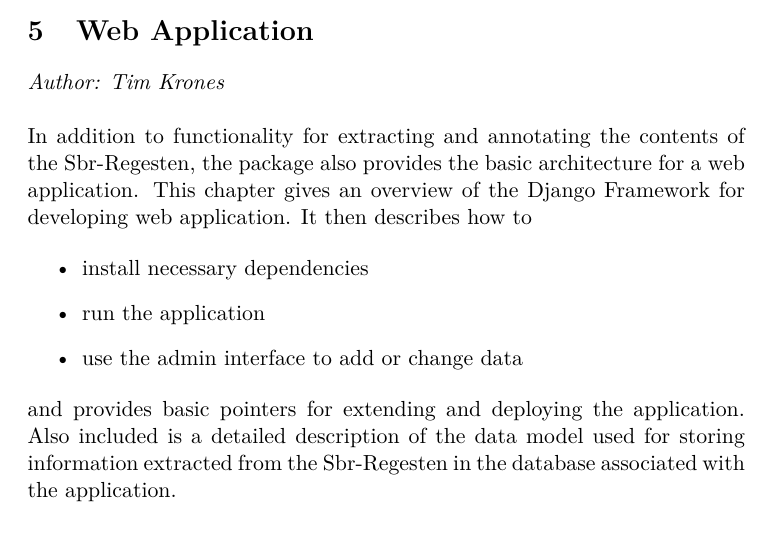
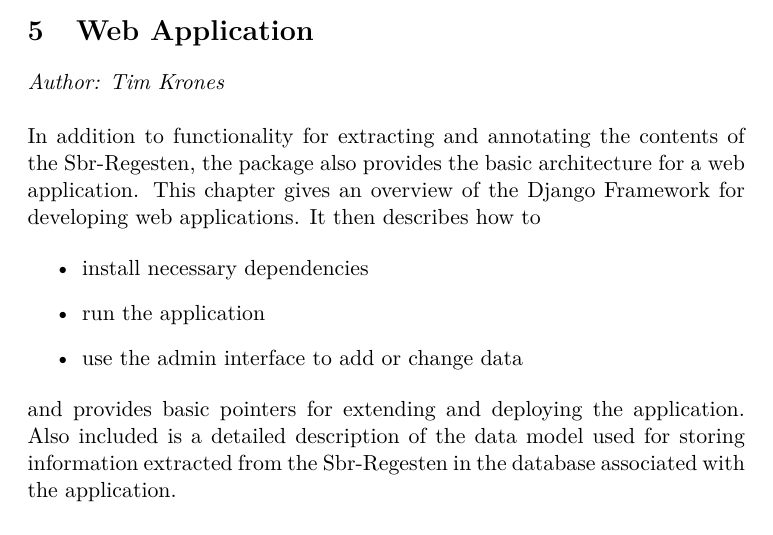
Before and after one commit to susfert/sbr-regesten, a LaTeX document (doc/doc.tex, which reads doc/tex/webapp.tex): part of page 2 of 14, cut so that both start at the same text. Compiled offline with pdfLaTeX.

Commit message:
Fix typo

```diff
--- a/doc/tex/webapp.tex
+++ b/doc/tex/webapp.tex
@@ -14,7 +14,7 @@
 In addition to functionality for extracting and annotating the
 contents of the Sbr-Regesten, the package also provides the basic
 architecture for a web application. This chapter gives an overview of
-the Django Framework for developing web application. It then describes
+the Django Framework for developing web applications. It then describes
 how to
 
 \begin{itemize}
```
